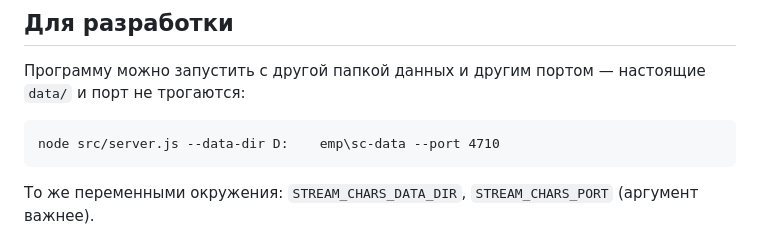
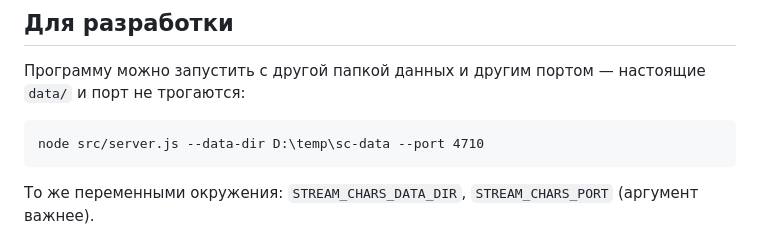
Before and after one commit to mashninski/stream-chars, a Markdown page: README.md, the part around the change. GitHub-like rendering.

Commit message:
дакументацыя: шлях у прыкладзе запуску
Co-Authored-By: Claude Opus 5.5 <noreply@anthropic.com>

````diff
--- a/README.md
+++ b/README.md
@@ -81,7 +81,7 @@ npm start
 Программу можно запустить с другой папкой данных и другим портом — настоящие `data/` и порт не трогаются:
 
 ```
-node src/server.js --data-dir D:	emp\sc-data --port 4710
+node src/server.js --data-dir D:\temp\sc-data --port 4710
 ```
 
 То же переменными окружения: `STREAM_CHARS_DATA_DIR`, `STREAM_CHARS_PORT` (аргумент важнее).
````
